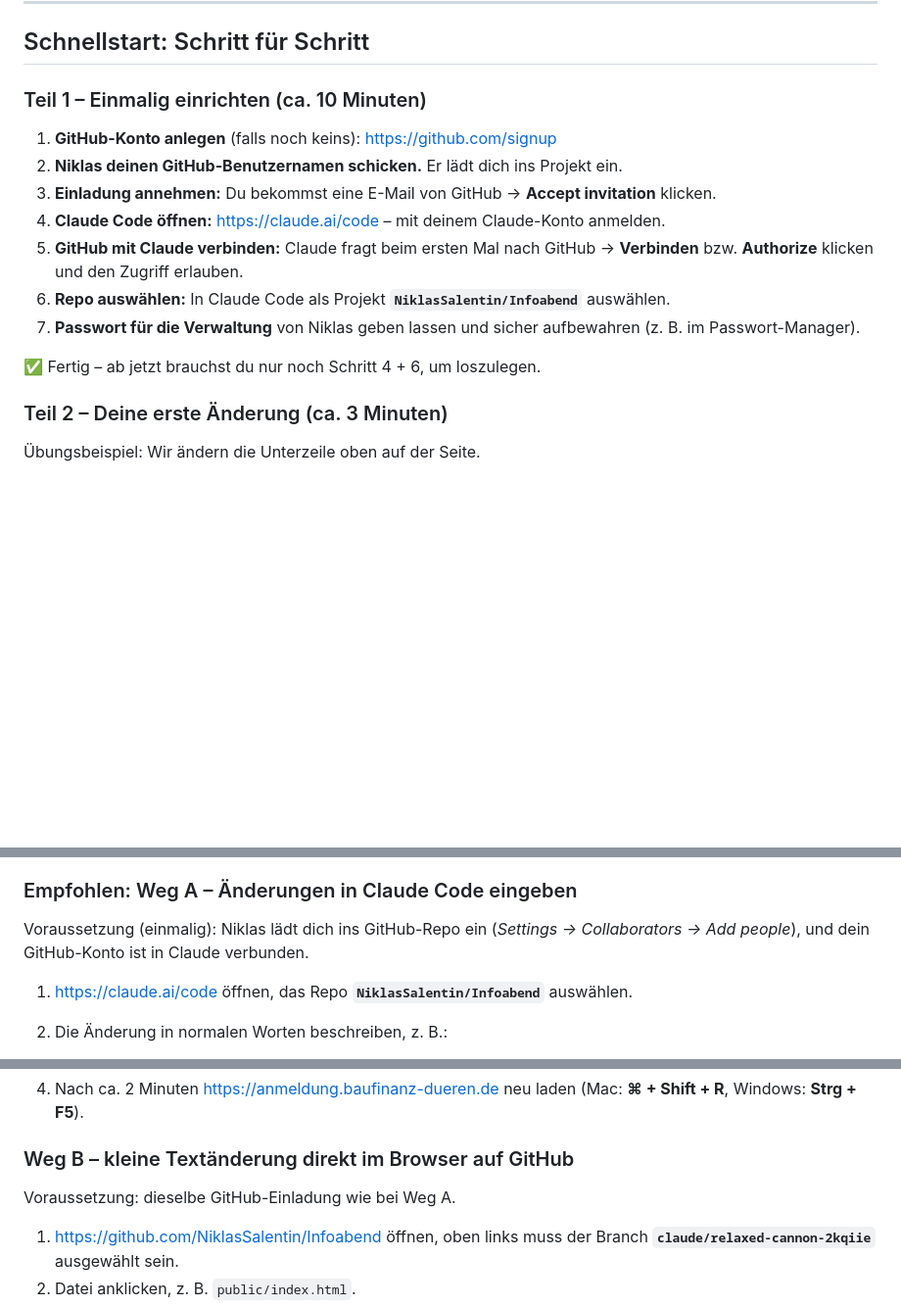
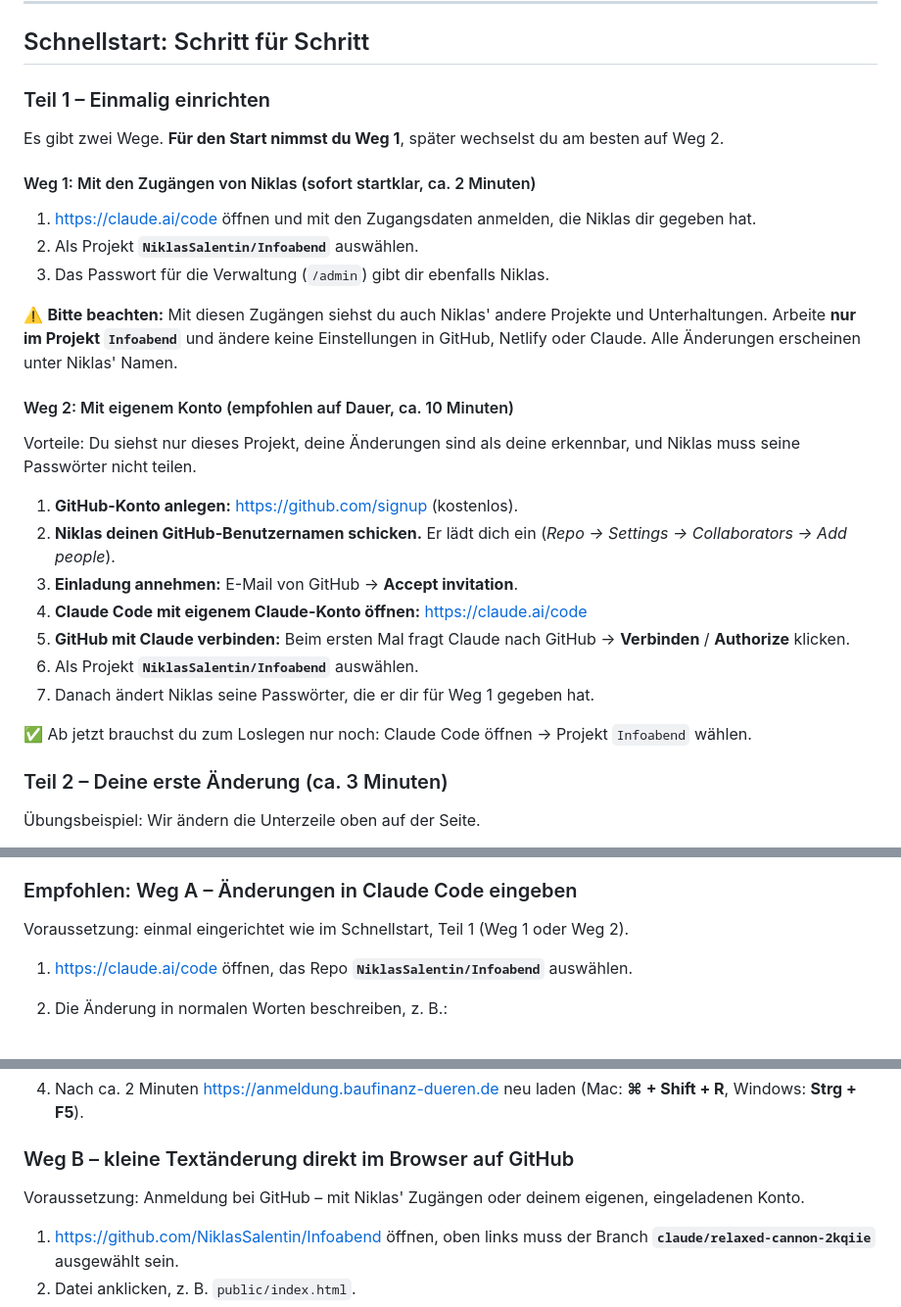
Before and after one commit to NiklasSalentin/Infoabend, a Markdown page: UEBERGABE.md, 3 parts joined by grey strips. Shown at 98% size. GitHub-like rendering; blank space fills up the shorter version.

Commit message:
UEBERGABE.md: Start mit geteilten Zugängen oder eigenem Konto
Co-Authored-By: Claude Opus 5.5 <noreply@anthropic.com>
Claude-Session: https://claude.ai/code/session_01CQmdov6HuJreELu6FxcApj

```diff
--- a/UEBERGABE.md
+++ b/UEBERGABE.md
@@ -12,19 +12,36 @@ selbst zu pflegen – Texte, Bilder, Uhrzeiten, Plätze. Für die meisten Änder
 
 ## Schnellstart: Schritt für Schritt
 
-### Teil 1 – Einmalig einrichten (ca. 10 Minuten)
+### Teil 1 – Einmalig einrichten
 
-1. **GitHub-Konto anlegen** (falls noch keins): https://github.com/signup
-2. **Niklas deinen GitHub-Benutzernamen schicken.** Er lädt dich ins Projekt ein.
-3. **Einladung annehmen:** Du bekommst eine E-Mail von GitHub → **Accept invitation** klicken.
-4. **Claude Code öffnen:** https://claude.ai/code – mit deinem Claude-Konto anmelden.
-5. **GitHub mit Claude verbinden:** Claude fragt beim ersten Mal nach GitHub → **Verbinden**
-   bzw. **Authorize** klicken und den Zugriff erlauben.
-6. **Repo auswählen:** In Claude Code als Projekt **`NiklasSalentin/Infoabend`** auswählen.
-7. **Passwort für die Verwaltung** von Niklas geben lassen und sicher aufbewahren
-   (z. B. im Passwort-Manager).
+Es gibt zwei Wege. **Für den Start nimmst du Weg 1**, später wechselst du am besten auf Weg 2.
 
-✅ Fertig – ab jetzt brauchst du nur noch Schritt 4 + 6, um loszulegen.
+#### Weg 1: Mit den Zugängen von Niklas (sofort startklar, ca. 2 Minuten)
+
+1. https://claude.ai/code öffnen und mit den Zugangsdaten anmelden, die Niklas dir gegeben hat.
+2. Als Projekt **`NiklasSalentin/Infoabend`** auswählen.
+3. Das Passwort für die Verwaltung (`/admin`) gibt dir ebenfalls Niklas.
+
+⚠️ **Bitte beachten:** Mit diesen Zugängen siehst du auch Niklas' andere Projekte und Unterhaltungen.
+Arbeite **nur im Projekt `Infoabend`** und ändere keine Einstellungen in GitHub, Netlify oder Claude.
+Alle Änderungen erscheinen unter Niklas' Namen.
+
+#### Weg 2: Mit eigenem Konto (empfohlen auf Dauer, ca. 10 Minuten)
+
+Vorteile: Du siehst nur dieses Projekt, deine Änderungen sind als deine erkennbar, und Niklas
+muss seine Passwörter nicht teilen.
+
+1. **GitHub-Konto anlegen:** https://github.com/signup (kostenlos).
+2. **Niklas deinen GitHub-Benutzernamen schicken.** Er lädt dich ein
+   (*Repo → Settings → Collaborators → Add people*).
+3. **Einladung annehmen:** E-Mail von GitHub → **Accept invitation**.
+4. **Claude Code mit eigenem Claude-Konto öffnen:** https://claude.ai/code
+5. **GitHub mit Claude verbinden:** Beim ersten Mal fragt Claude nach GitHub → **Verbinden** /
+   **Authorize** klicken.
+6. Als Projekt **`NiklasSalentin/Infoabend`** auswählen.
+7. Danach ändert Niklas seine Passwörter, die er dir für Weg 1 gegeben hat.
+
+✅ Ab jetzt brauchst du zum Loslegen nur noch: Claude Code öffnen → Projekt `Infoabend` wählen.
 
 ### Teil 2 – Deine erste Änderung (ca. 3 Minuten)
 
@@ -108,8 +125,7 @@ nichts, und jede Änderung lässt sich zurückholen.
 
 ### Empfohlen: Weg A – Änderungen in Claude Code eingeben
 
-Voraussetzung (einmalig): Niklas lädt dich ins GitHub-Repo ein
-(*Settings → Collaborators → Add people*), und dein GitHub-Konto ist in Claude verbunden.
+Voraussetzung: einmal eingerichtet wie im Schnellstart, Teil 1 (Weg 1 oder Weg 2).
 
 1. https://claude.ai/code öffnen, das Repo **`NiklasSalentin/Infoabend`** auswählen.
 2. Die Änderung in normalen Worten beschreiben, z. B.:
@@ -129,7 +145,7 @@ Voraussetzung (einmalig): Niklas lädt dich ins GitHub-Repo ein
 
 ### Weg B – kleine Textänderung direkt im Browser auf GitHub
 
-Voraussetzung: dieselbe GitHub-Einladung wie bei Weg A.
+Voraussetzung: Anmeldung bei GitHub – mit Niklas' Zugängen oder deinem eigenen, eingeladenen Konto.
 
 1. https://github.com/NiklasSalentin/Infoabend öffnen, oben links muss der Branch
    **`claude/relaxed-cannon-2kqiie`** ausgewählt sein.
```
